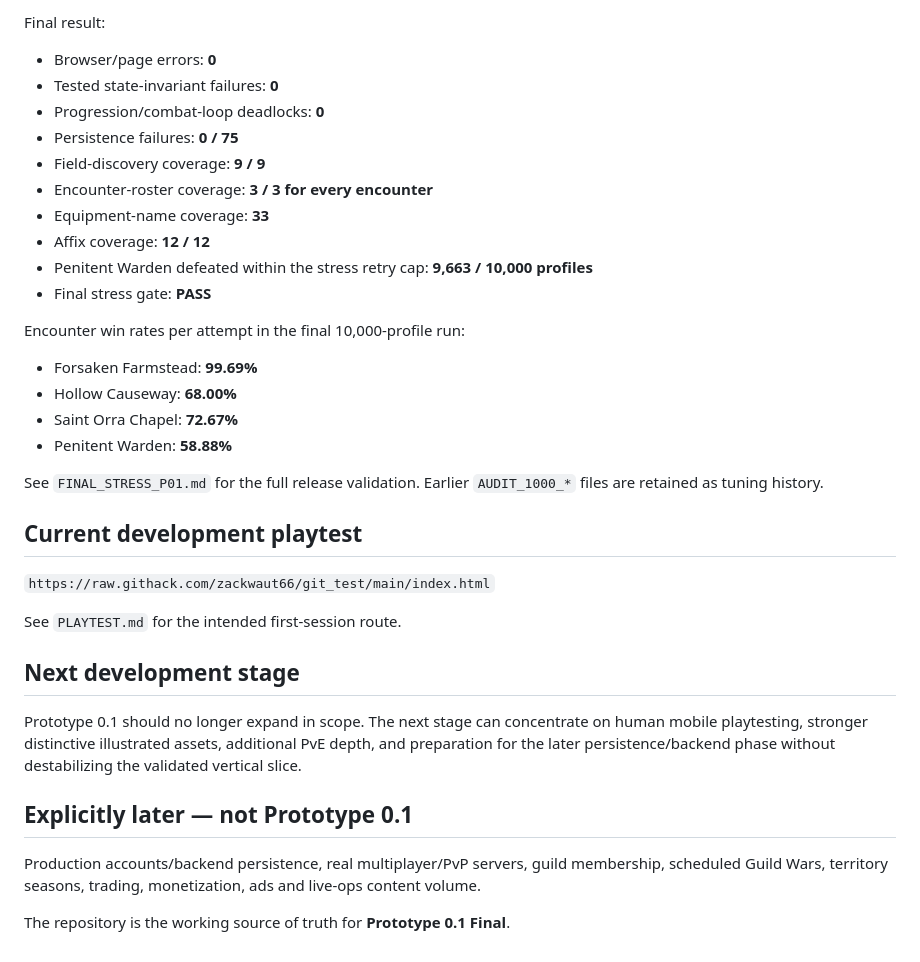
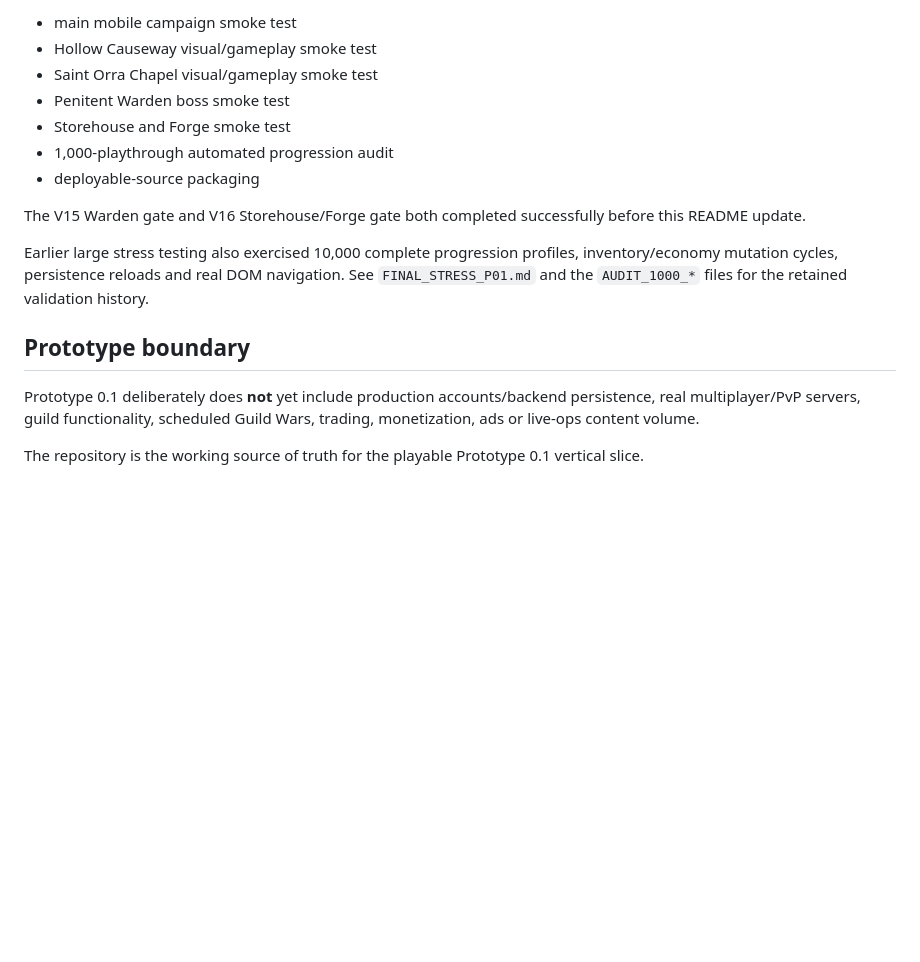
Before and after one commit to zackwaut66/git_test, a Markdown page: README.md, the part around one of its changes. Drawn GitHub-style; blank space fills up the shorter version.

```diff
--- a/README.md
+++ b/README.md
@@ -65,38 +71,18 @@ The release gate ran **10,000 complete progression profiles** in real Chromium a
 
-Final result:
+- main mobile campaign smoke test
+- Hollow Causeway visual/gameplay smoke test
+- Saint Orra Chapel visual/gameplay smoke test
+- Penitent Warden boss smoke test
+- Storehouse and Forge smoke test
+- 1,000-playthrough automated progression audit
+- deployable-source packaging
 
-- Browser/page errors: **0**
-- Tested state-invariant failures: **0**
-- Progression/combat-loop deadlocks: **0**
-- Persistence failures: **0 / 75**
-- Field-discovery coverage: **9 / 9**
-- Encounter-roster coverage: **3 / 3 for every encounter**
-- Equipment-name coverage: **33**
-- Affix coverage: **12 / 12**
-- Penitent Warden defeated within the stress retry cap: **9,663 / 10,000 profiles**
-- Final stress gate: **PASS**
+The V15 Warden gate and V16 Storehouse/Forge gate both completed successfully before this README update.
 
-Encounter win rates per attempt in the final 10,000-profile run:
+Earlier large stress testing also exercised 10,000 complete progression profiles, inventory/economy mutation cycles, persistence reloads and real DOM navigation. See `FINAL_STRESS_P01.md` and the `AUDIT_1000_*` files for the retained validation history.
 
-- Forsaken Farmstead: **99.69%**
-- Hollow Causeway: **68.00%**
-- Saint Orra Chapel: **72.67%**
-- Penitent Warden: **58.88%**
+## Prototype boundary
 
-See `FINAL_STRESS_P01.md` for the full release validation. Earlier `AUDIT_1000_*` files are retained as tuning history.
+Prototype 0.1 deliberately does **not** yet include production accounts/backend persistence, real multiplayer/PvP servers, guild functionality, scheduled Guild Wars, trading, monetization, ads or live-ops content volume.
 
-## Current development playtest
-
-`https://raw.githack.com/zackwaut66/git_test/main/index.html`
-
-See `PLAYTEST.md` for the intended first-session route.
-
-## Next development stage
-
-Prototype 0.1 should no longer expand in scope. The next stage can concentrate on human mobile playtesting, stronger distinctive illustrated assets, additional PvE depth, and preparation for the later persistence/backend phase without destabilizing the validated vertical slice.
-
-## Explicitly later — not Prototype 0.1
-
-Production accounts/backend persistence, real multiplayer/PvP servers, guild membership, scheduled Guild Wars, territory seasons, trading, monetization, ads and live-ops content volume.
-
-The repository is the working source of truth for **Prototype 0.1 Final**.
+The repository is the working source of truth for the playable Prototype 0.1 vertical slice.
```
Also changed, not shown: other parts of README.md (+45 -39 lines).
